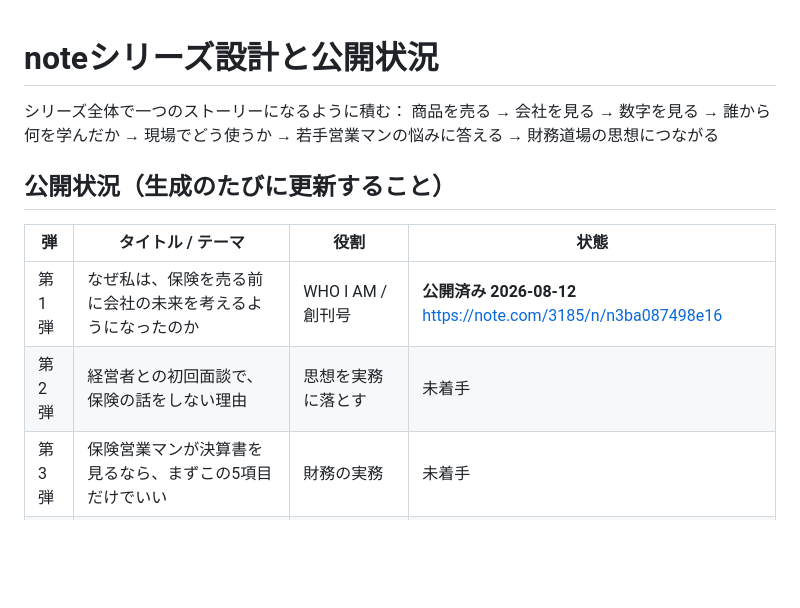
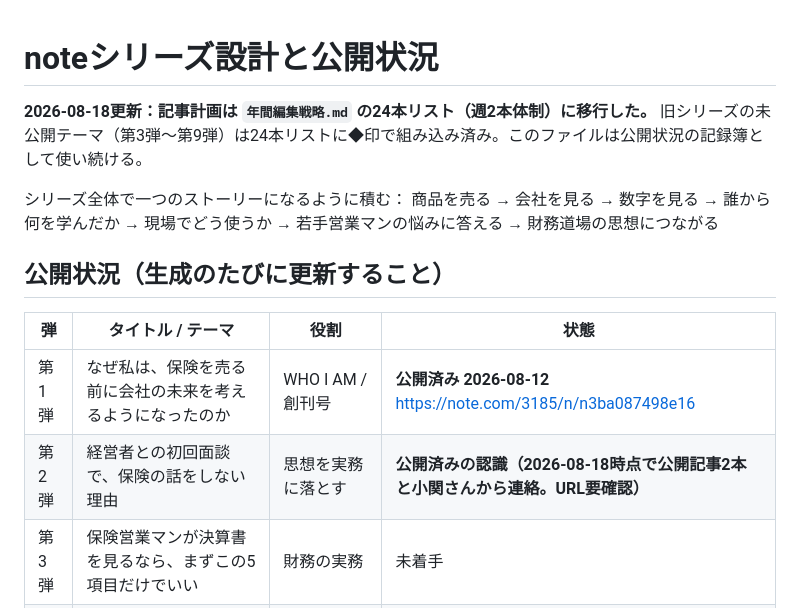
Before and after one commit to koseken0719-lang/kentakoseki0719, a Markdown page: content/シリーズ設計と公開状況.md, the part around the change. Drawn GitHub-style; blank space fills up the shorter version.

```diff
--- a/content/シリーズ設計と公開状況.md
+++ b/content/シリーズ設計と公開状況.md
@@ -1,4 +1,7 @@
 # noteシリーズ設計と公開状況
+
+**2026-08-18更新：記事計画は `年間編集戦略.md` の24本リスト（週2本体制）に移行した。**
+旧シリーズの未公開テーマ（第3弾〜第9弾）は24本リストに◆印で組み込み済み。このファイルは公開状況の記録簿として使い続ける。
 
 シリーズ全体で一つのストーリーになるように積む：
 商品を売る → 会社を見る → 数字を見る → 誰から何を学んだか → 現場でどう使うか → 若手営業マンの悩みに答える → 財務道場の思想につながる
@@ -8,7 +11,7 @@
 | 弾 | タイトル / テーマ | 役割 | 状態 |
 |---|---|---|---|
 | 第1弾 | なぜ私は、保険を売る前に会社の未来を考えるようになったのか | WHO I AM / 創刊号 | **公開済み 2026-08-12** https://note.com/3185/n/n3ba087498e16 |
-| 第2弾 | 経営者との初回面談で、保険の話をしない理由 | 思想を実務に落とす | 未着手 |
+| 第2弾 | 経営者との初回面談で、保険の話をしない理由 | 思想を実務に落とす | **公開済みの認識（2026-08-18時点で公開記事2本と小関さんから連絡。URL要確認）** |
 | 第3弾 | 保険営業マンが決算書を見るなら、まずこの5項目だけでいい | 財務の実務 | 未着手 |
 | 第4弾 | 保険営業13年の私が、財務を本気で学び直そうと思った理由 | 富崎さんとの出会い / 学びの背景 | 未着手 |
 | 第5弾 | 社長にすでに信頼している保険営業マンがいる場合、私は何をするか | 若手Q&A #01 | 未着手 |
```
Also changed, not shown: content/年間編集戦略.md (added, +145 -0 lines), content/週次生成の手順.md (+20 -15 lines).
